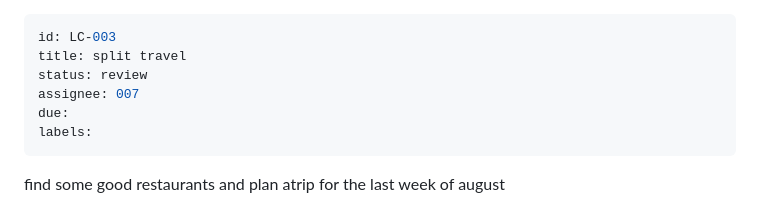
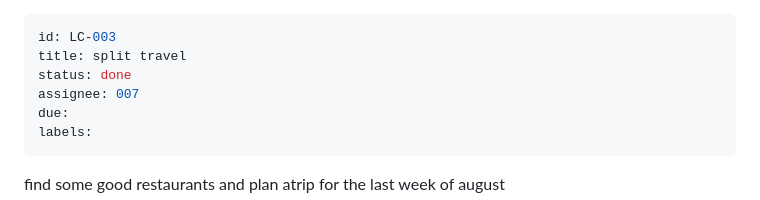
Before and after one commit to toniilein/workforce, a Markdown page: tasks/LC-003.md, the part around the change. Rendered like a GitHub page.

Commit message:
task: LC-003 → done

```diff
--- a/tasks/LC-003.md
+++ b/tasks/LC-003.md
@@ -1,7 +1,7 @@
 ---
 id: LC-003
 title: split travel
-status: review
+status: done
 assignee: 007
 due:
 labels:
```
